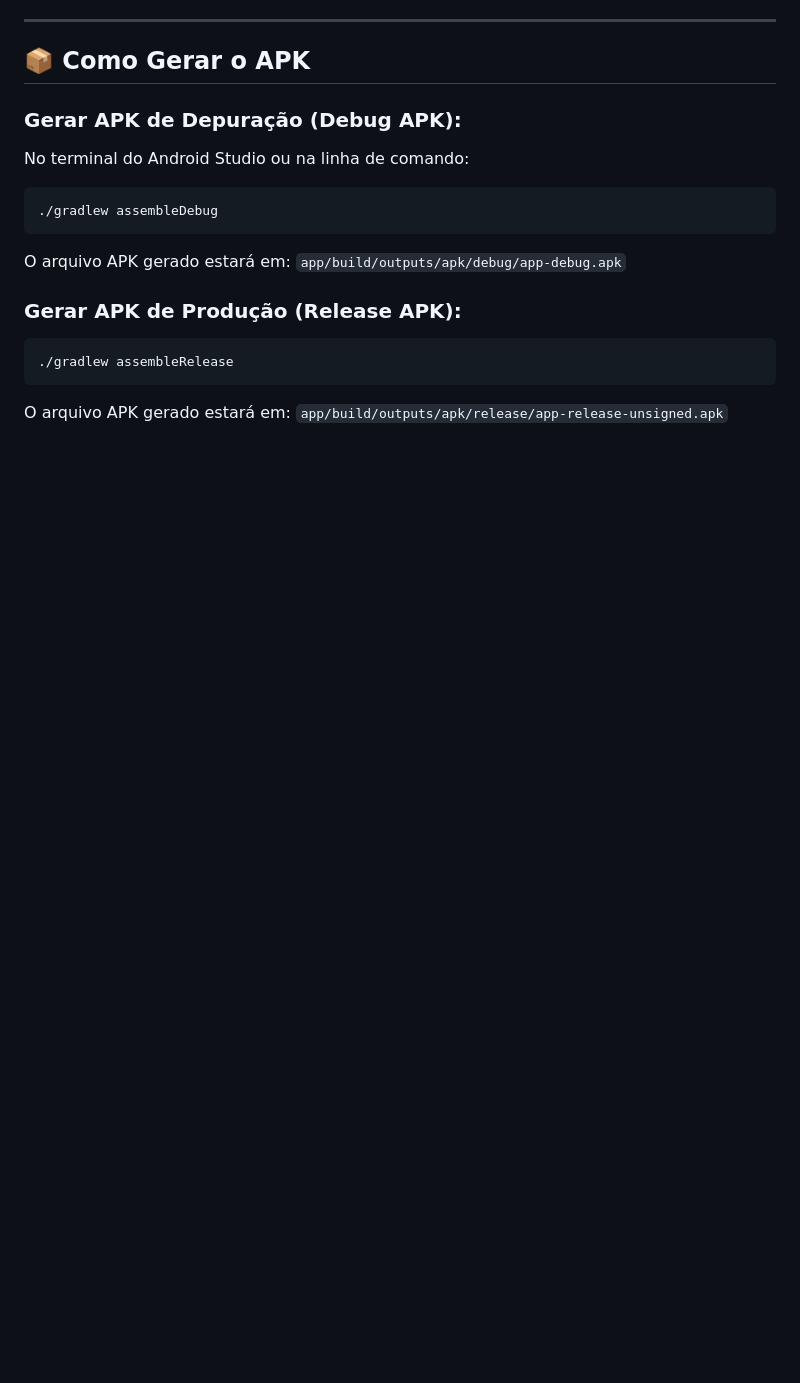
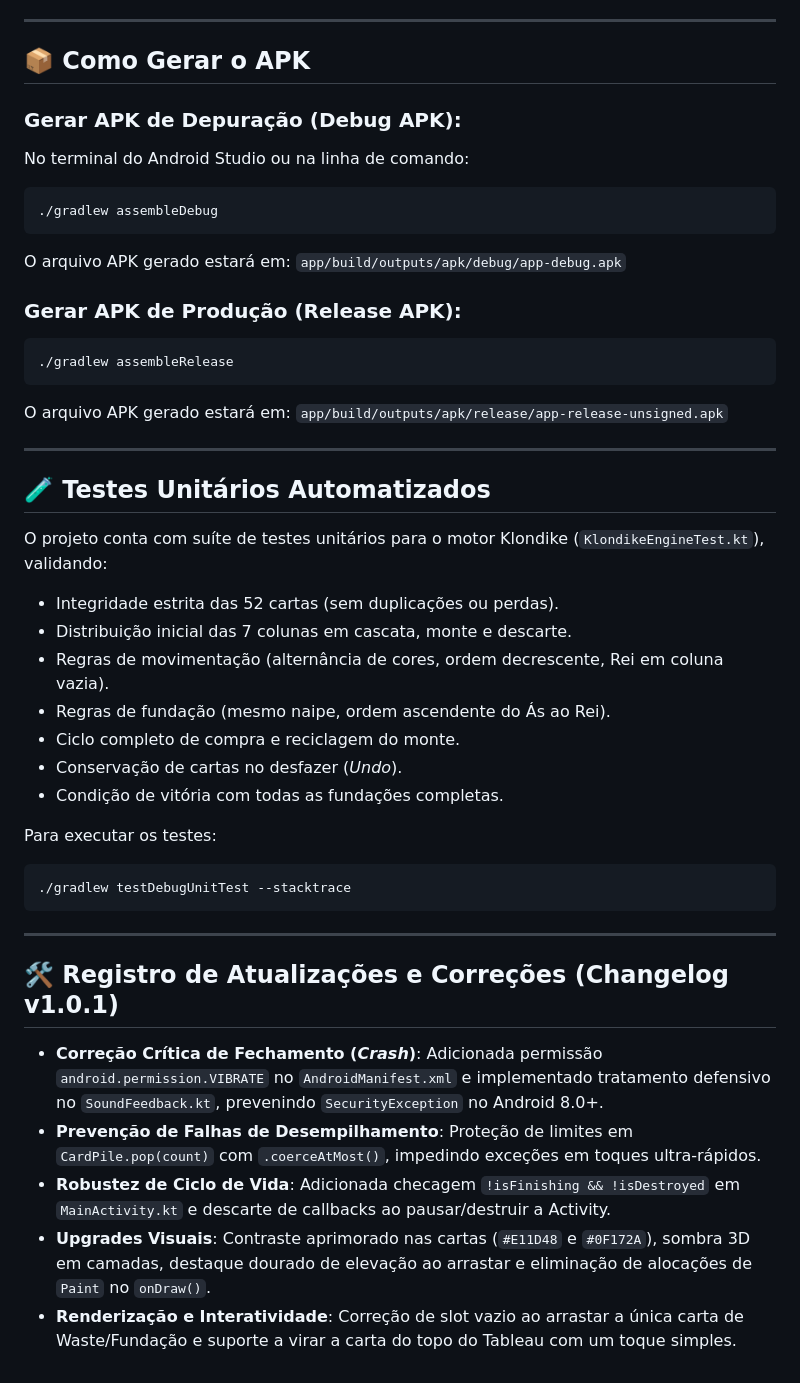
Before and after one commit to estudowork051-netizen/compilador, a Markdown page: README.md, the part around the change. Drawn GitHub-style; blank space fills up the shorter version.

Commit message:
Update README with unit test instructions and v1.0.1 changelog

````diff
--- a/README.md
+++ b/README.md
@@ -95,3 +95,31 @@ O arquivo APK gerado estará em:
 ```
 O arquivo APK gerado estará em:
 `app/build/outputs/apk/release/app-release-unsigned.apk`
+
+---
+
+## 🧪 Testes Unitários Automatizados
+
+O projeto conta com suíte de testes unitários para o motor Klondike (`KlondikeEngineTest.kt`), validando:
+- Integridade estrita das 52 cartas (sem duplicações ou perdas).
+- Distribuição inicial das 7 colunas em cascata, monte e descarte.
+- Regras de movimentação (alternância de cores, ordem decrescente, Rei em coluna vazia).
+- Regras de fundação (mesmo naipe, ordem ascendente do Ás ao Rei).
+- Ciclo completo de compra e reciclagem do monte.
+- Conservação de cartas no desfazer (*Undo*).
+- Condição de vitória com todas as fundações completas.
+
+Para executar os testes:
+```bash
+./gradlew testDebugUnitTest --stacktrace
+```
+
+---
+
+## 🛠️ Registro de Atualizações e Correções (Changelog v1.0.1)
+
+- **Correção Crítica de Fechamento (*Crash*)**: Adicionada permissão `android.permission.VIBRATE` no `AndroidManifest.xml` e implementado tratamento defensivo no `SoundFeedback.kt`, prevenindo `SecurityException` no Android 8.0+.
+- **Prevenção de Falhas de Desempilhamento**: Proteção de limites em `CardPile.pop(count)` com `.coerceAtMost()`, impedindo exceções em toques ultra-rápidos.
+- **Robustez de Ciclo de Vida**: Adicionada checagem `!isFinishing && !isDestroyed` em `MainActivity.kt` e descarte de callbacks ao pausar/destruir a Activity.
+- **Upgrades Visuais**: Contraste aprimorado nas cartas (`#E11D48` e `#0F172A`), sombra 3D em camadas, destaque dourado de elevação ao arrastar e eliminação de alocações de `Paint` no `onDraw()`.
+- **Renderização e Interatividade**: Correção de slot vazio ao arrastar a única carta de Waste/Fundação e suporte a virar a carta do topo do Tableau com um toque simples.
````
